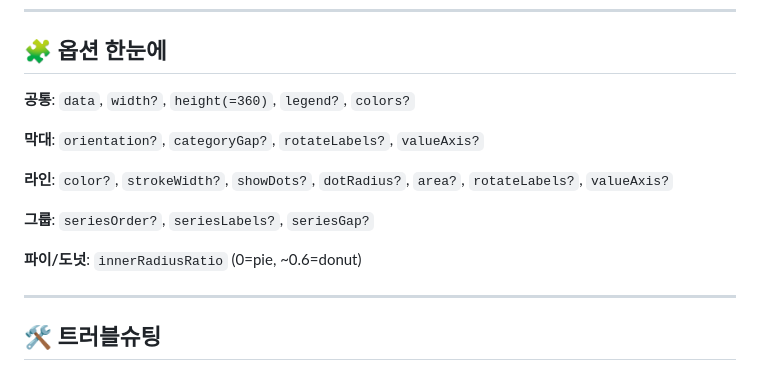
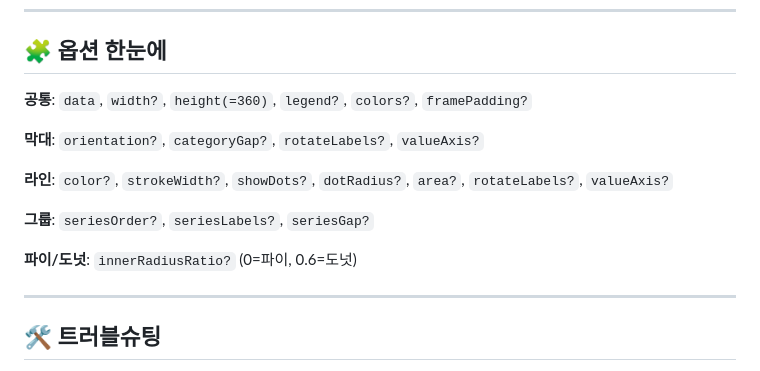
Before and after one commit to K-Sohyun/vanilla-charts, a Markdown page: README.md, the part around the change. Drawn GitHub-style.

Commit message:
리드미 텍스트 수정

```diff
--- a/README.md
+++ b/README.md
@@ -162,7 +162,7 @@ your-project/
 
 ## 🧩 옵션 한눈에
 
-**공통**: `data`, `width?`, `height(=360)`, `legend?`, `colors?`
+**공통**: `data`, `width?`, `height(=360)`, `legend?`, `colors?`, `framePadding?`
 
 **막대**: `orientation?`, `categoryGap?`, `rotateLabels?`, `valueAxis?`
 
@@ -170,7 +170,7 @@ your-project/
 
 **그룹**: `seriesOrder?`, `seriesLabels?`, `seriesGap?`
 
-**파이/도넛**: `innerRadiusRatio` (0=pie, ~0.6=donut)
+**파이/도넛**: `innerRadiusRatio?` (0=파이, 0.6=도넛)
 
 ---
 
```
